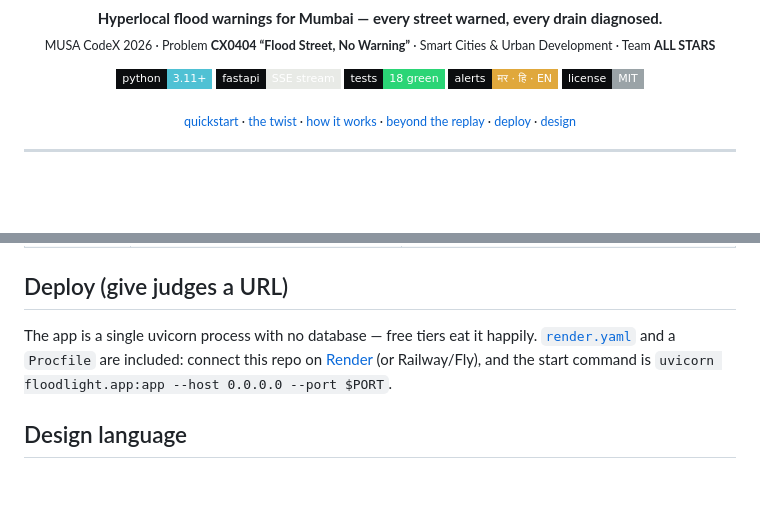
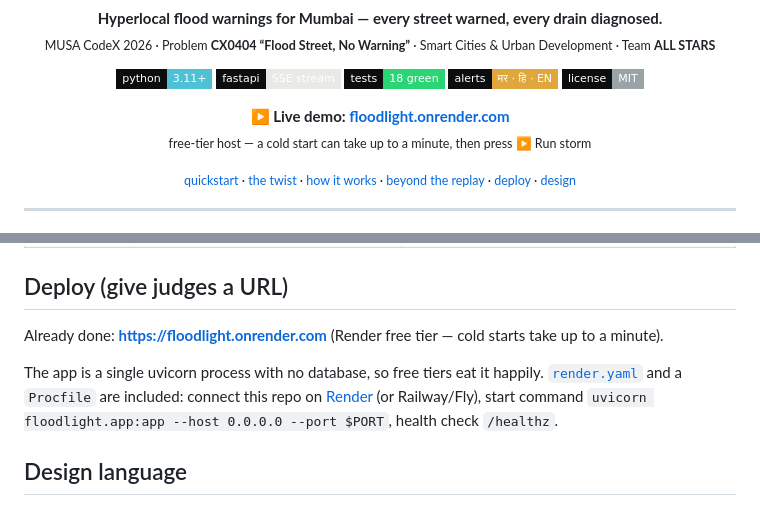
Before and after one commit to SaudSatopay/floodlight, a Markdown page: README.md, 2 parts joined by grey strips. Drawn GitHub-style; badges without logos; blank space fills up the shorter version.

Commit message:
docs: live demo URL — floodlight.onrender.com

```diff
--- a/README.md
+++ b/README.md
@@ -13,6 +13,11 @@
   <img alt="tests" src="https://img.shields.io/badge/tests-18%20green-2bd576?style=flat-square&labelColor=0b0d0f" />
   <img alt="alerts" src="https://img.shields.io/badge/alerts-मर%20·%20हि%20·%20EN-e0a83c?style=flat-square&labelColor=0b0d0f" />
   <img alt="license" src="https://img.shields.io/badge/license-MIT-9aa3a7?style=flat-square&labelColor=0b0d0f" />
+</p>
+
+<p align="center">
+  <b>▶ Live demo: <a href="https://floodlight.onrender.com">floodlight.onrender.com</a></b><br/>
+  <sub>free-tier host — a cold start can take up to a minute, then press ▶ Run storm</sub>
 </p>
 
 <p align="center">
@@ -141,10 +146,12 @@ estimation discriminates between bands on real photos.
 
 ## Deploy (give judges a URL)
 
-The app is a single uvicorn process with no database — free tiers eat it happily.
+Already done: **https://floodlight.onrender.com** (Render free tier — cold starts take up to a minute).
+
+The app is a single uvicorn process with no database, so free tiers eat it happily.
 [`render.yaml`](render.yaml) and a `Procfile` are included: connect this repo on
-[Render](https://render.com) (or Railway/Fly), and the start command is
-`uvicorn floodlight.app:app --host 0.0.0.0 --port $PORT`.
+[Render](https://render.com) (or Railway/Fly), start command
+`uvicorn floodlight.app:app --host 0.0.0.0 --port $PORT`, health check `/healthz`.
 
 ## Design language
 
```
